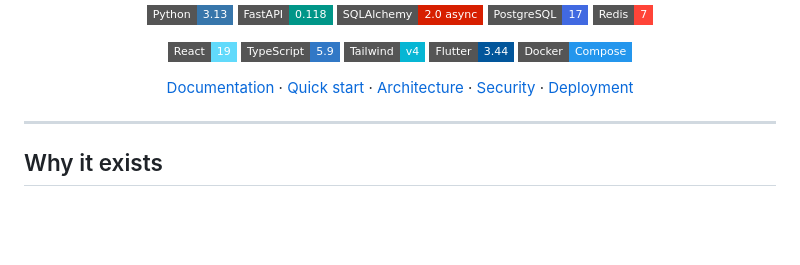
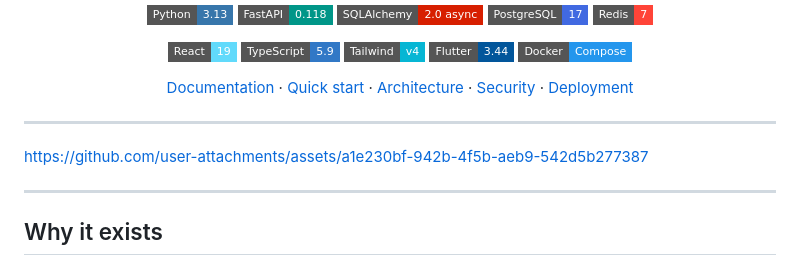
Before and after one commit to Madhur-Prakash/Personal-ERP, a Markdown page: README.md, the part around the change. GitHub-like rendering; badges without logos; blank space fills up the shorter version.

```diff
--- a/README.md
+++ b/README.md
@@ -23,6 +23,10 @@
 [Documentation](docs/README.md) · [Quick start](#quick-start) · [Architecture](docs/architecture.md) · [Security](docs/security.md) · [Deployment](docs/deployment.md)
 
 </div>
+
+---
+
+https://github.com/user-attachments/assets/a1e230bf-942b-4f5b-aeb9-542d5b277387
 
 ---
 
```
